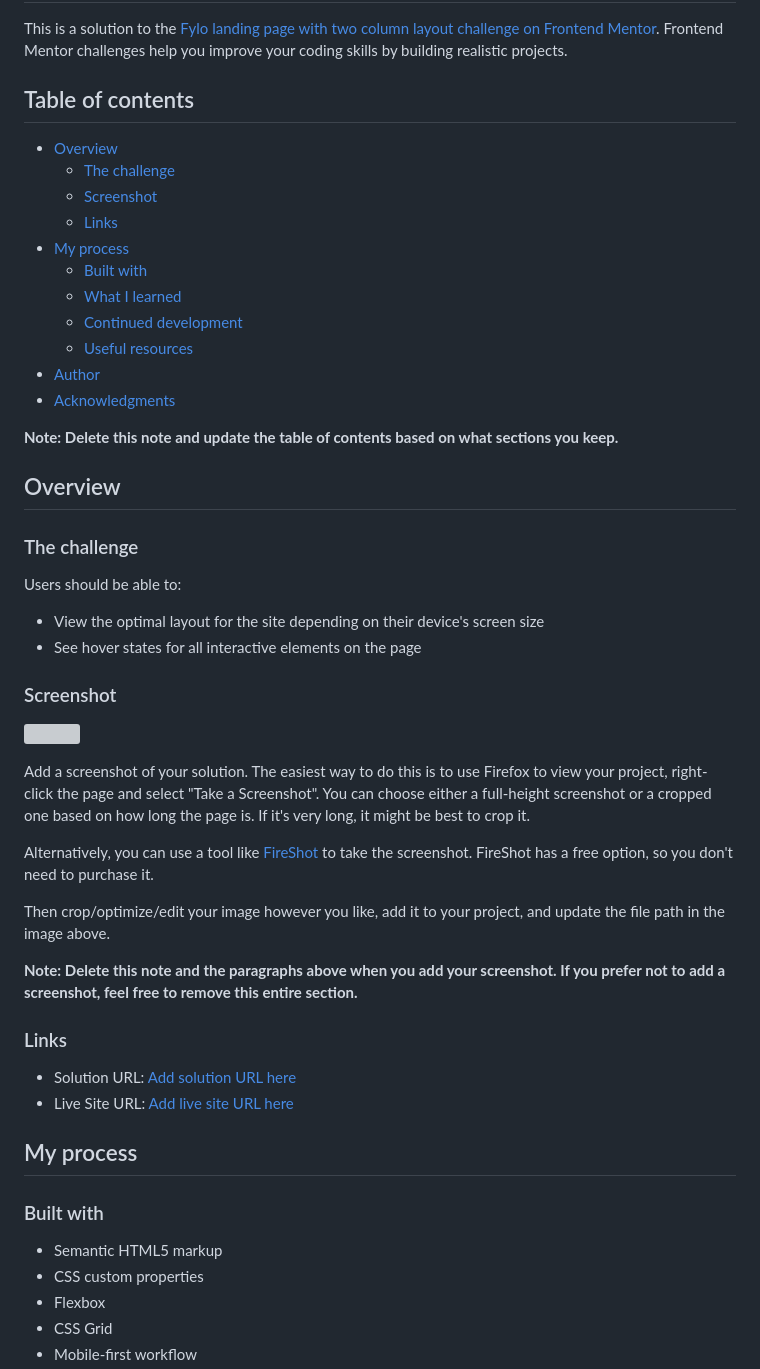
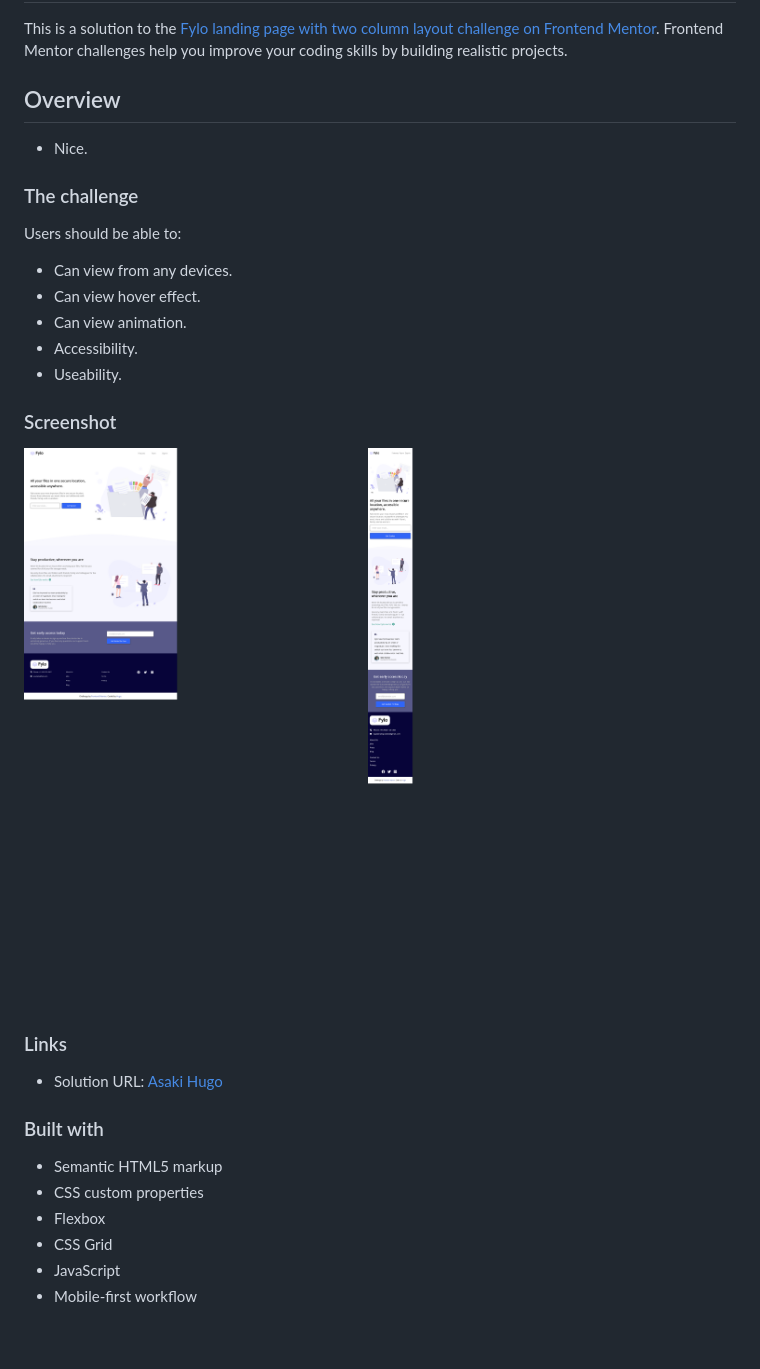
Before and after one commit to AsakiHugo/AsakiHugo.githb.io, a Markdown page: README-template.md, the part around the change printed below. GitHub-like rendering; pictures changed too: final_design/desktop.png (added), final_design/mobile-device.png (added); blank space fills up the shorter version; grey boxes are pictures that could not be loaded.

```diff
--- a/README-template.md
+++ b/README-template.md
@@ -2,49 +2,28 @@
 
 This is a solution to the [Fylo landing page with two column layout challenge on Frontend Mentor](https://www.frontendmentor.io/challenges/fylo-landing-page-with-two-column-layout-5ca5ef041e82137ec91a50f5). Frontend Mentor challenges help you improve your coding skills by building realistic projects.
 
-## Table of contents
+## Overview
 
-- [Overview](#overview)
-  - [The challenge](#the-challenge)
-  - [Screenshot](#screenshot)
-  - [Links](#links)
-- [My process](#my-process)
-  - [Built with](#built-with)
-  - [What I learned](#what-i-learned)
-  - [Continued development](#continued-development)
-  - [Useful resources](#useful-resources)
-- [Author](#author)
-- [Acknowledgments](#acknowledgments)
-
-**Note: Delete this note and update the table of contents based on what sections you keep.**
-
-## Overview
+- Nice.
 
 ### The challenge
 
 Users should be able to:
 
-- View the optimal layout for the site depending on their device's screen size
-- See hover states for all interactive elements on the page
+- Can view from any devices.
+- Can view hover effect.
+- Can view animation.
+- Accessibility.
+- Useability.
 
 ### Screenshot
 
-![](./screenshot.jpg)
-
-Add a screenshot of your solution. The easiest way to do this is to use Firefox to view your project, right-click the page and select "Take a Screenshot". You can choose either a full-height screenshot or a cropped one based on how long the page is. If it's very long, it might be best to crop it.
-
-Alternatively, you can use a tool like [FireShot](https://getfireshot.com/) to take the screenshot. FireShot has a free option, so you don't need to purchase it.
-
-Then crop/optimize/edit your image however you like, add it to your project, and update the file path in the image above.
-
-**Note: Delete this note and the paragraphs above when you add your screenshot. If you prefer not to add a screenshot, feel free to remove this entire section.**
+![](./final_design/desktop.png)
+![](./final_design/mobile-device.png)
 
 ### Links
 
-- Solution URL: [Add solution URL here](https://your-solution-url.com)
-- Live Site URL: [Add live site URL here](https://your-live-site-url.com)
-
-## My process
+- Solution URL: [Asaki Hugo](https://www.frontendmentor.io/profile/AsakiHugo)
 
 ### Built with
 
@@ -52,4 +31,5 @@ Then crop/optimize/edit your image however you like, add it to your project, and
 - CSS custom properties
 - Flexbox
 - CSS Grid
+- JavaScript
 - Mobile-first workflow
```
Also changed, not shown: other parts of README-template.md (+9 -47 lines).
